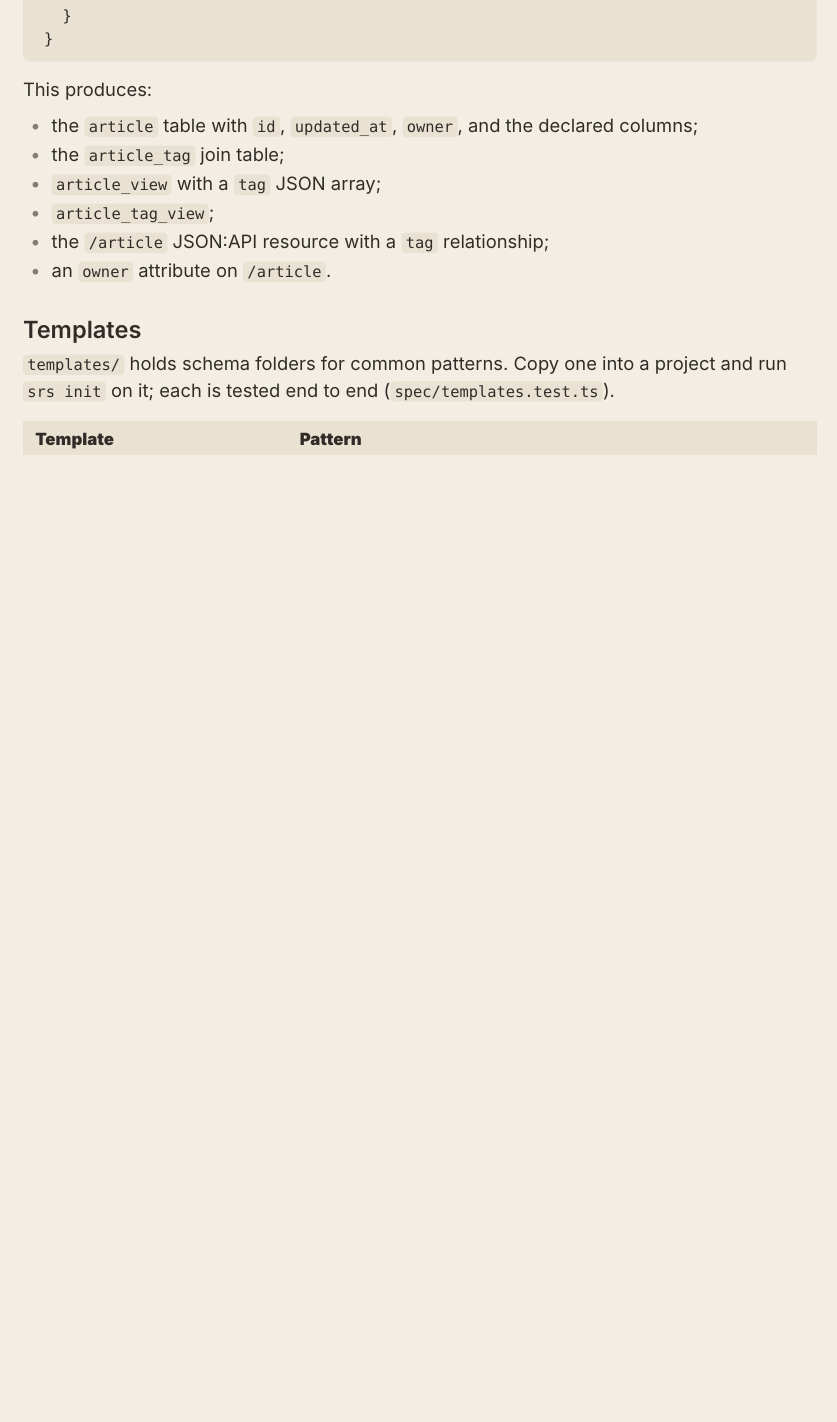
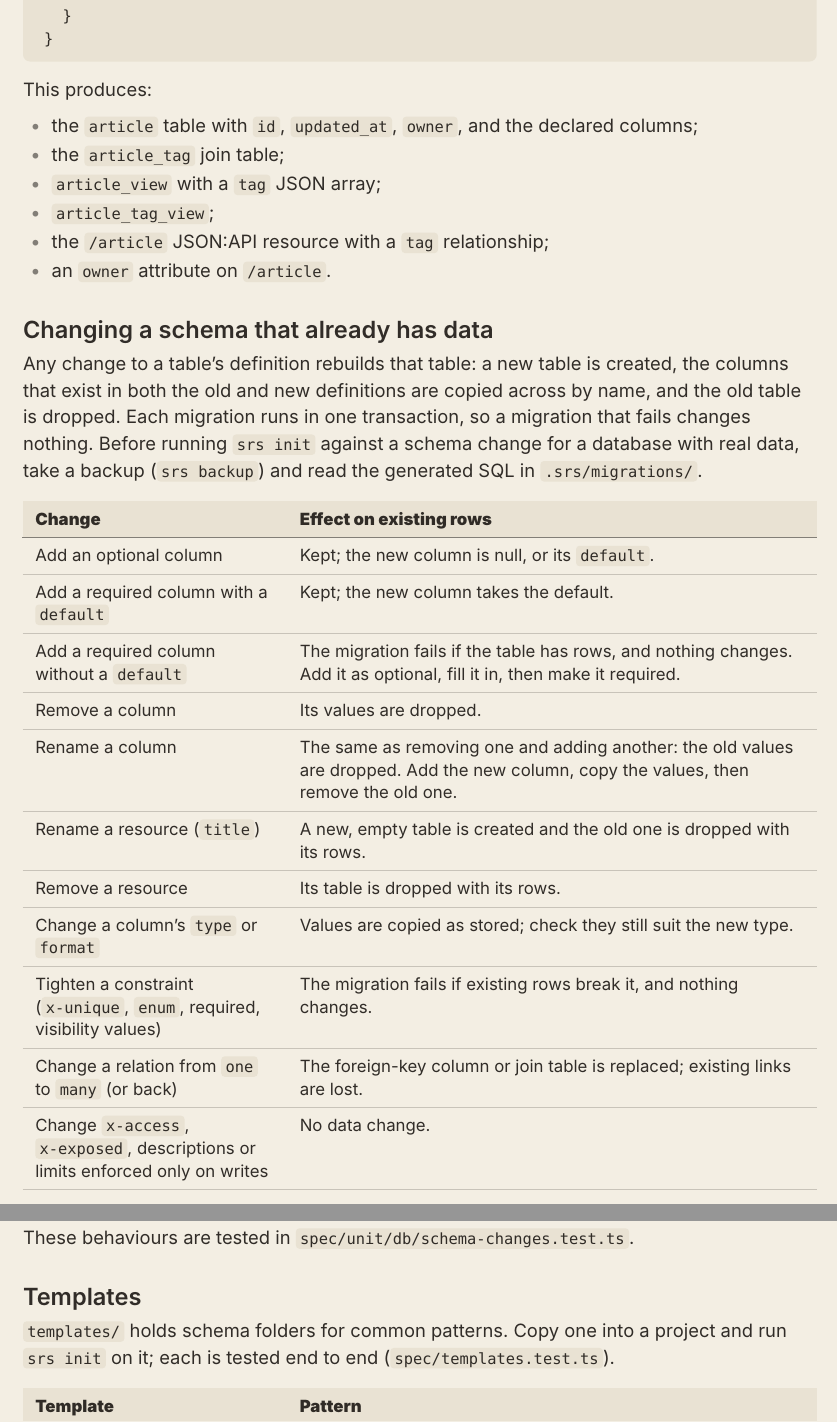
Before and after one commit to consoleillusion/srs, a Typst document (design/book.typ, which reads design/ref-schema.typ): part of page 67 of 101 before the commit and two parts of pages 67 and 68 of 102 after it, the two joined at a grey line, cut so that both start at the same text, the shorter picture padded with empty space. Compiled offline with Typst 0.15; a missing font is replaced by an installed copy or a similar font.

Commit message:
v0.4.4: Document what each kind of schema change does to existing data, with tests
Co-Authored-By: Claude Opus 5.5 <noreply@anthropic.com>
Claude-Session: https://claude.ai/code/session_0175b168ZGvmaELAEoGjC5uM

```diff
--- a/design/ref-schema.typ
+++ b/design/ref-schema.typ
@@ -386,6 +386,33 @@ This produces:
 - the `/article` JSON:API resource with a `tag` relationship;
 - an `owner` attribute on `/article`.
 
+=== Changing a schema that already has data
+
+Any change to a table's definition rebuilds that table: a new table is
+created, the columns that exist in both the old and new definitions are copied
+across by name, and the old table is dropped. Each migration runs in one
+transaction, so a migration that fails changes nothing. Before running
+`srs init` against a schema change for a database with real data, take a backup
+(`srs backup`) and read the generated SQL in `.srs/migrations/`.
+
+#table(
+  columns: (1fr, 2fr),
+  table.header([*Change*], [*Effect on existing rows*]),
+  [Add an optional column], [Kept; the new column is null, or its `default`.],
+  [Add a required column with a `default`], [Kept; the new column takes the default.],
+  [Add a required column without a `default`], [The migration fails if the table has rows, and nothing changes. Add it as optional, fill it in, then make it required.],
+  [Remove a column], [Its values are dropped.],
+  [Rename a column], [The same as removing one and adding another: the old values are dropped. Add the new column, copy the values, then remove the old one.],
+  [Rename a resource (`title`)], [A new, empty table is created and the old one is dropped with its rows.],
+  [Remove a resource], [Its table is dropped with its rows.],
+  [Change a column's `type` or `format`], [Values are copied as stored; check they still suit the new type.],
+  [Tighten a constraint (`x-unique`, `enum`, required, visibility values)], [The migration fails if existing rows break it, and nothing changes.],
+  [Change a relation from `one` to `many` (or back)], [The foreign-key column or join table is replaced; existing links are lost.],
+  [Change `x-access`, `x-exposed`, descriptions or limits enforced only on writes], [No data change.],
+)
+
+These behaviours are tested in `spec/unit/db/schema-changes.test.ts`.
+
 === Templates
 
 `templates/` holds schema folders for common patterns. Copy one into a project
```
Also changed, not shown: design/roadmap.typ (+1 -1 lines), 2 other files.
